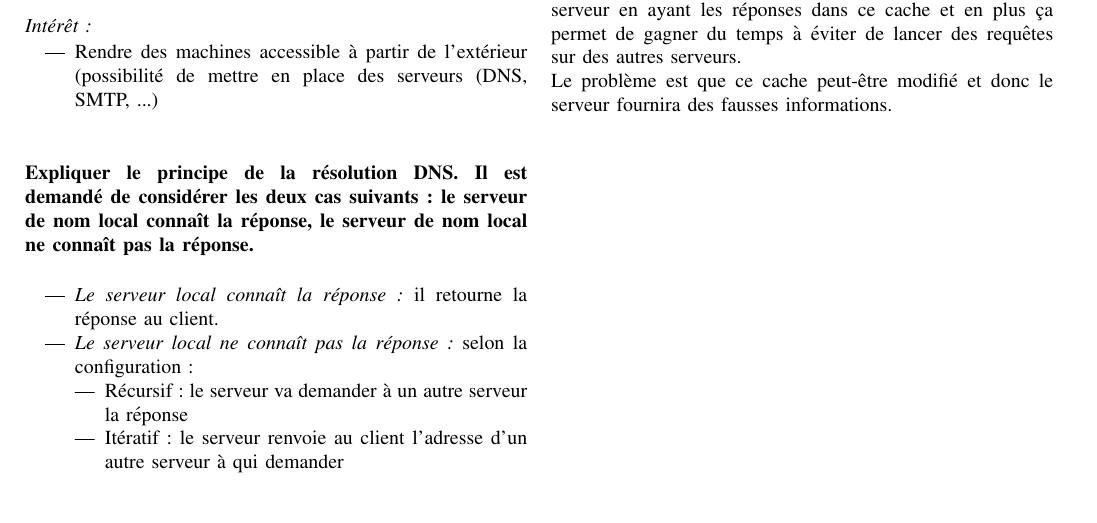
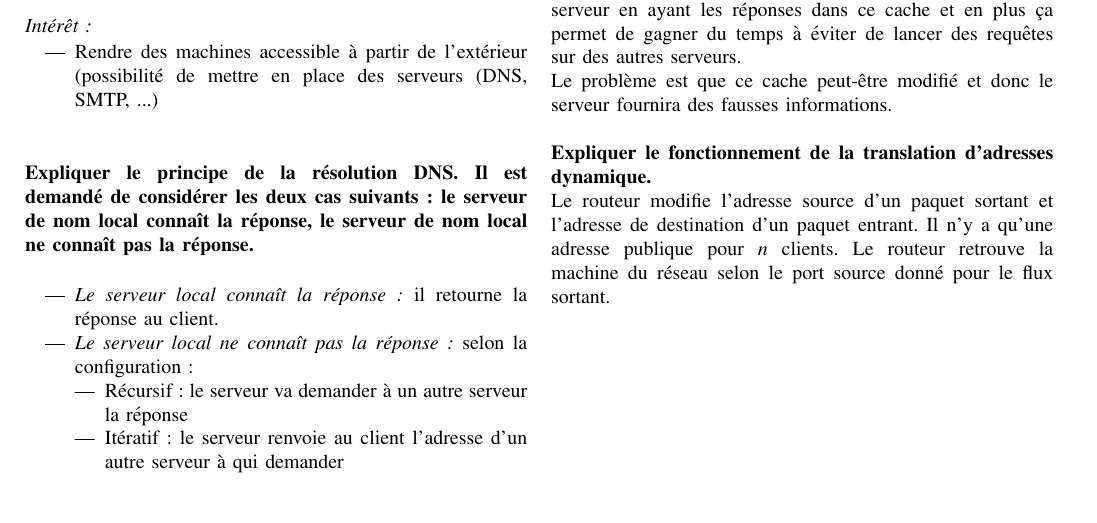
Before and after one commit to RiceBowlJr/Cours, a LaTeX paper (Administration des réseaux/paper.tex): part of page 8 of 8, cut so that both start at the same text. Compiled offline with pdfLaTeX.

Commit message:
up to death

```diff
--- a/Administration des réseaux/paper.tex
+++ b/Administration des réseaux/paper.tex
@@ -826,6 +826,7 @@ Elle permet d'éviter une con-gestion (c'est su verlant) du serveur en ayant les
 Le problème est que ce cache peut-être modifié et donc le serveur fournira des fausses informations.
 ~\\
 ~\\
-
+\textbf{Expliquer le fonctionnement de la translation d'adresses dynamique.}\\
+Le routeur modifie l'adresse source d'un paquet sortant et l'adresse de destination d'un paquet entrant. Il n'y a qu'une adresse publique pour \textit{n} clients. Le routeur retrouve la machine du réseau selon le port source donné pour le flux sortant.
 % Your document ends here!
 \end{document}
```
Also changed, not shown: Administration des réseaux/paper.pdf, 1 other file.
